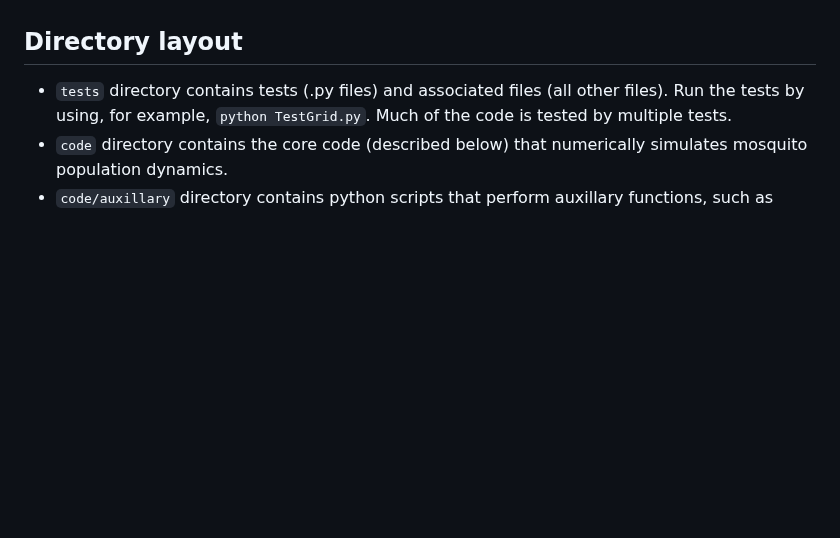
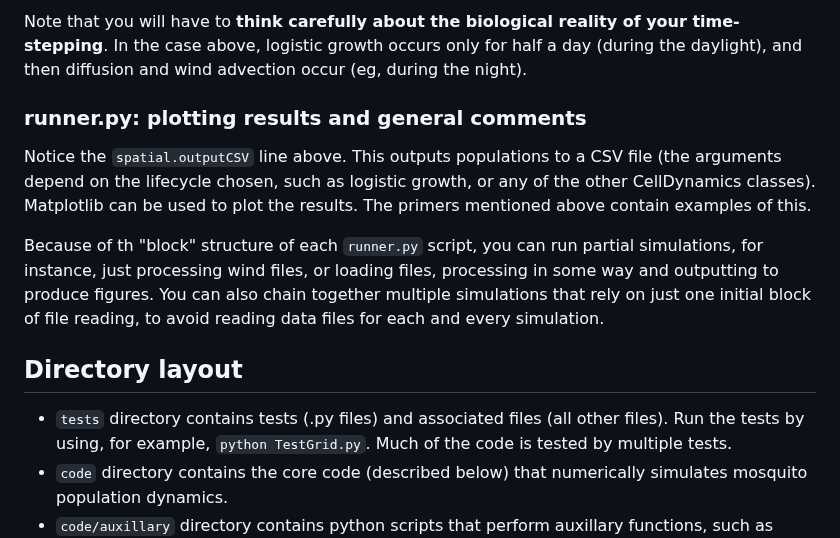
Before and after one commit to csiro-risk-assessment/mozzie, a Markdown page: README.md, the part around one of its changes. GitHub-like rendering; blank space fills up the shorter version.

```diff
--- a/README.md
+++ b/README.md
@@ -160,3 +274,10 @@ Because of this "block" structure, you can run partial simulations, for instance
+Note that you will have to **think carefully about the biological reality of your time-stepping**.  In the case above, logistic growth occurs only for half a day (during the daylight), and then diffusion and wind advection occur (eg, during the night).
+
+### runner.py: plotting results and general comments
+
+Notice the `spatial.outputCSV` line above.  This outputs populations to a CSV file (the arguments depend on the lifecycle chosen, such as logistic growth, or any of the other CellDynamics classes).  Matplotlib can be used to plot the results.  The primers mentioned above contain examples of this.
+
+Because of th "block" structure of each `runner.py` script, you can run partial simulations, for instance, just processing wind files, or loading files, processing in some way and outputting to produce figures.  You can also chain together multiple simulations that rely on just one initial block of file reading, to avoid reading data files for each and every simulation.
 
 ## Directory layout
 
```
Also changed, not shown: other parts of README.md (+126 -12 lines).
